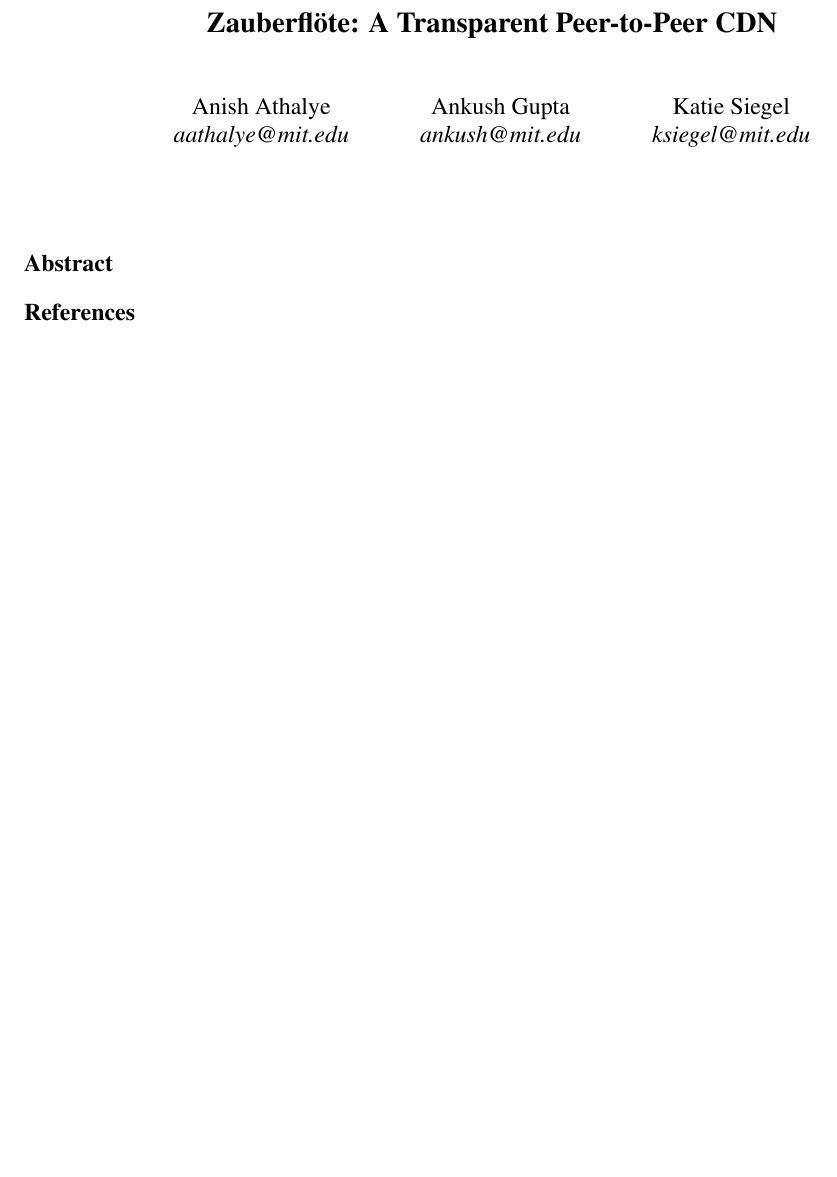
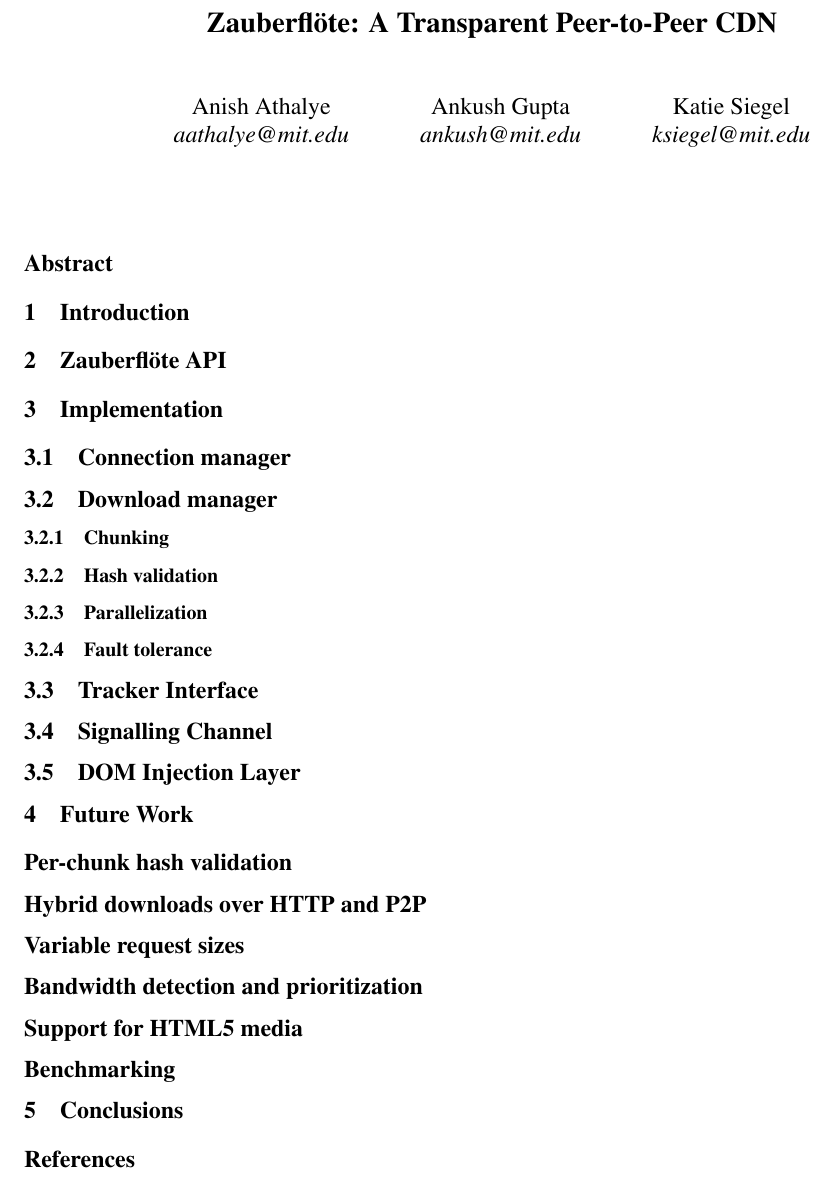
Before and after one commit to wwwiretap/zauberflote, a LaTeX paper (doc/paper/paper.tex): part of the page, cut so that both start at the same text, the shorter picture padded with empty space. Compiled offline with pdfLaTeX.

Commit message:
added paper skeleton

```diff
--- a/doc/paper/paper.tex
+++ b/doc/paper/paper.tex
@@ -1,9 +1,7 @@
 \documentclass[letterpaper,twocolumn,10pt]{article}
 
-\usepackage{style, verbatim, url}
+\usepackage{style, verbatim, url, cleveref, breakurl}
 \usepackage[colorlinks=true, citecolor=blue]{hyperref}
-\usepackage{cleveref}
-\usepackage{breakurl}
 
 \makeatletter
 \newcommand{\crefnames}[3]{
@@ -14,6 +12,8 @@
 \makeatother
 \crefnames{part,chapter,section}{\S}{\S\S}
 
+\newcommand{\zbf}{Zauberfl\"{o}te}
+\newcommand{\projtitle}{\zbf: A Transparent Peer-to-Peer CDN}
 
 \begin{document}
 
@@ -31,12 +31,67 @@
 }
 
 \maketitle
-
 \thispagestyle{empty}
 
 \begin{abstract}
-    % TODO
+
 \end{abstract}
+
+\section{Introduction}
+
+
+\section{\zbf\ API}
+
+
+\section{Implementation}
+
+
+\subsection{Connection manager}
+
+
+\subsection{Download manager}
+
+
+\subsubsection{Chunking}
+
+
+\subsubsection{Hash validation}
+
+
+\subsubsection{Parallelization}
+
+
+\subsubsection{Fault tolerance}
+
+
+\subsection{Tracker Interface}
+
+\subsection{Signalling Channel}
+
+\subsection{DOM Injection Layer}
+
+
+\section{Future Work}
+\subsection*{Per-chunk hash validation}
+
+
+\subsection*{Hybrid downloads over HTTP and P2P}
+
+
+\subsection*{Variable request sizes}
+
+
+\subsection*{Bandwidth detection and prioritization}
+
+
+\subsection*{Support for HTML5 media}
+
+
+\subsection*{Benchmarking}
+
+
+\section{Conclusions}
+
 
 {\footnotesize \bibliographystyle{ieeetr}
 \bibliography{paper}}
```
Also changed, not shown: doc/paper/paper.tex (2 more changed lines).
